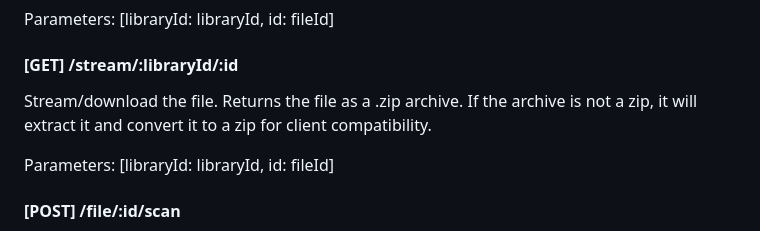
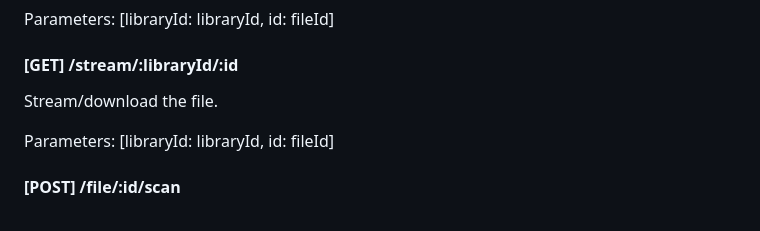
Before and after one commit to ethereal-squirrel/devourer-reader-server, a Markdown page: README.md, the part around the change. Drawn GitHub-style.

```diff
--- a/README.md
+++ b/README.md
@@ -193,7 +193,7 @@ Parameters: [libraryId: libraryId, id: fileId]
 
 #### [GET] /stream/:libraryId/:id
 
-Stream/download the file. Returns the file as a .zip archive. If the archive is not a zip, it will extract it and convert it to a zip for client compatibility.
+Stream/download the file.
 
 Parameters: [libraryId: libraryId, id: fileId]
 
```
